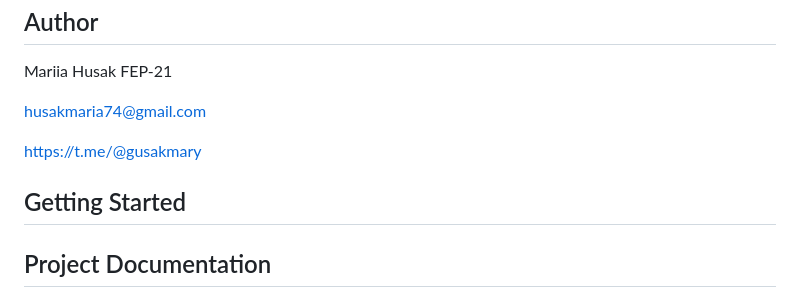
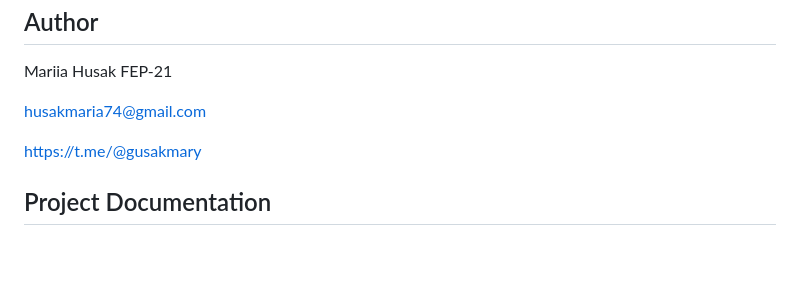
Before and after one commit to MariaHusak/Husak.University.Google-Calendar, a Markdown page: README.md, the part around the change. GitHub-like rendering; blank space fills up the shorter version.

```diff
--- a/README.md
+++ b/README.md
@@ -5,8 +5,6 @@ Mariia Husak FEP-21
 husakmaria74@gmail.com
 
 https://t.me/@gusakmary
-## Getting Started
-
 ## Project Documentation
 
 ## Project Task Decomposition
```
